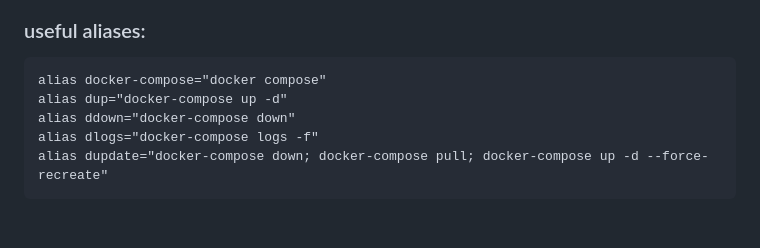
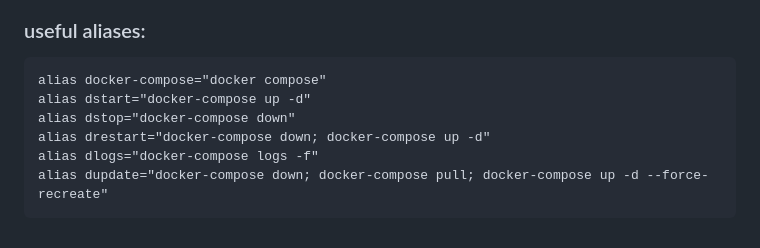
Before and after one commit to fragolinux/DockerIOT, a Markdown page: README.md, the part around the change. Drawn GitHub-style.

```diff
--- a/README.md
+++ b/README.md
@@ -35,7 +35,8 @@ Inspired by the excellent work of Peter Scargill ("[The Script](https://www.esp-
 
 ### useful aliases:
     alias docker-compose="docker compose"
-    alias dup="docker-compose up -d"
-    alias ddown="docker-compose down"
+    alias dstart="docker-compose up -d"
+    alias dstop="docker-compose down"
+    alias drestart="docker-compose down; docker-compose up -d"
     alias dlogs="docker-compose logs -f"
     alias dupdate="docker-compose down; docker-compose pull; docker-compose up -d --force-recreate"
```
